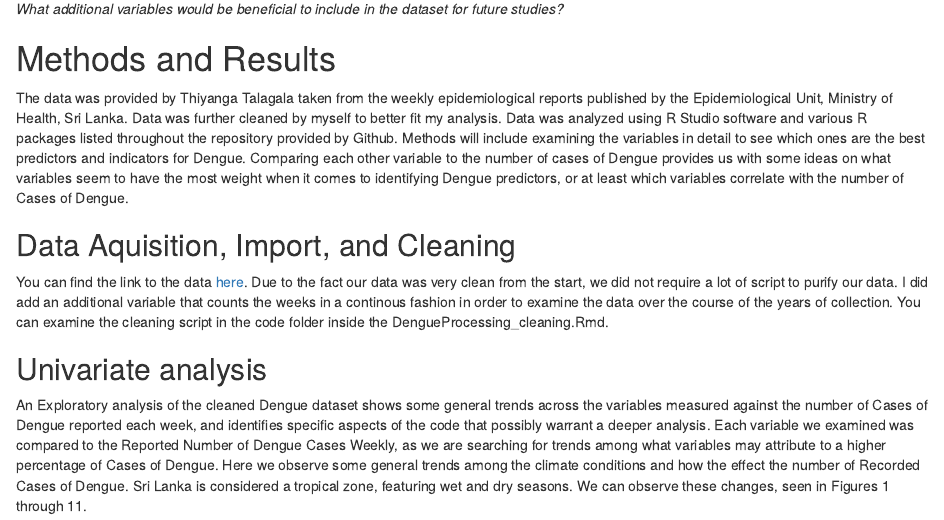
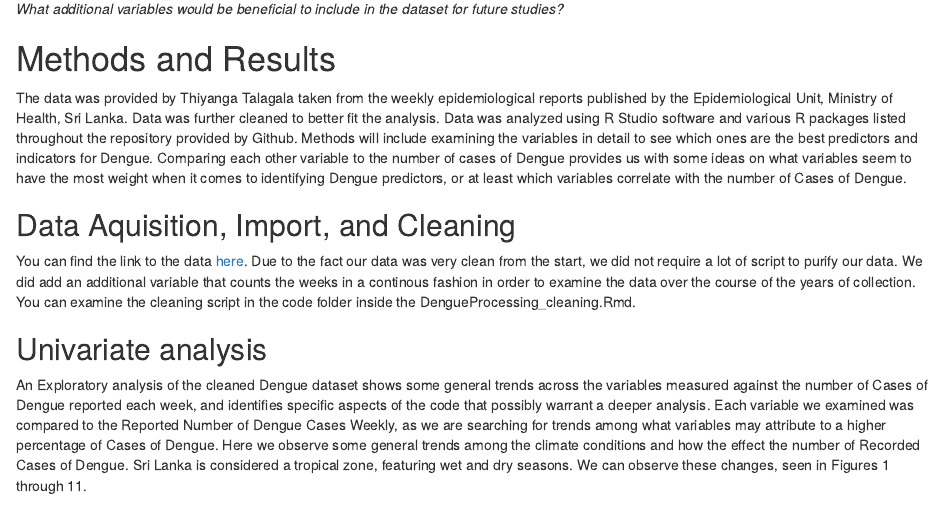
Before and after one commit to yz17970/IanDBachli-Project, an R Markdown document (products/manuscript/Project_Manuscript.Rmd): the page in a window 1100 px wide, from 1520 px down. Rendered offline with R 4.5, knitr and Pandoc, with nearby package versions; drawn as R Markdown's standard HTML page in place of the format the file asks for.

Commit message:
Typo Fix

```diff
--- a/products/manuscript/Project_Manuscript.Rmd
+++ b/products/manuscript/Project_Manuscript.Rmd
@@ -42,10 +42,10 @@ _Does Precipitation attribute to higher Dengue cases?_
 _What additional variables would be beneficial to include in the dataset for future studies?_
 
 # Methods and Results
-The data was provided by Thiyanga Talagala taken from the weekly epidemiological reports published by the Epidemiological Unit, Ministry of Health, Sri Lanka. Data was further cleaned by myself to better fit my analysis. Data was analyzed using R Studio software and various R packages listed throughout the repository provided by Github. Methods will include examining the variables in detail to see which ones are the best predictors and indicators for Dengue. Comparing each other variable to the number of cases of Dengue provides us with some ideas on what variables seem to have the most weight when it comes to identifying Dengue predictors, or at least which variables correlate with the number of Cases of Dengue.
+The data was provided by Thiyanga Talagala taken from the weekly epidemiological reports published by the Epidemiological Unit, Ministry of Health, Sri Lanka. Data was further cleaned  to better fit the analysis. Data was analyzed using R Studio software and various R packages listed throughout the repository provided by Github. Methods will include examining the variables in detail to see which ones are the best predictors and indicators for Dengue. Comparing each other variable to the number of cases of Dengue provides us with some ideas on what variables seem to have the most weight when it comes to identifying Dengue predictors, or at least which variables correlate with the number of Cases of Dengue.
 
 ## Data Aquisition, Import, and Cleaning
-You can find the link to the data [here](https://CRAN.R-project.org/package=colmozzie). Due to the fact our data was very clean from the start, we did not require a lot of script to purify our data. I did add an additional variable that counts the weeks in a continous fashion in order to examine the data over the course of the years of collection. You can examine the cleaning script in the code folder inside the DengueProcessing_cleaning.Rmd.
+You can find the link to the data [here](https://CRAN.R-project.org/package=colmozzie). Due to the fact our data was very clean from the start, we did not require a lot of script to purify our data. We did add an additional variable that counts the weeks in a continous fashion in order to examine the data over the course of the years of collection. You can examine the cleaning script in the code folder inside the DengueProcessing_cleaning.Rmd.
 
 ## Univariate analysis
 An Exploratory analysis of the cleaned Dengue dataset shows some general trends across the variables measured against the number of Cases of Dengue reported each week, and identifies specific aspects of the code that possibly warrant a deeper analysis. Each variable we examined was compared to the Reported Number of Dengue Cases Weekly, as we are searching for trends among what variables may attribute to a higher percentage of Cases of Dengue.
```
